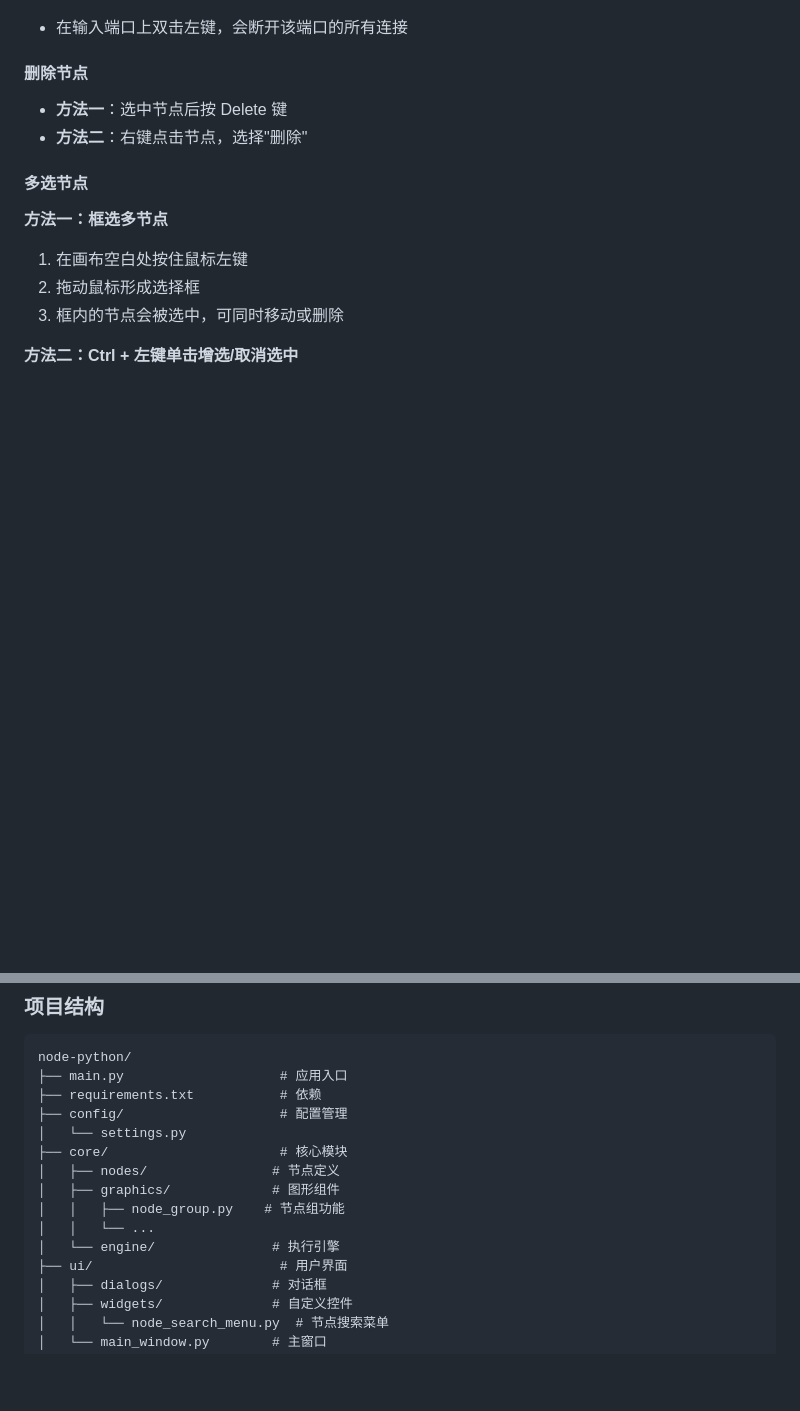
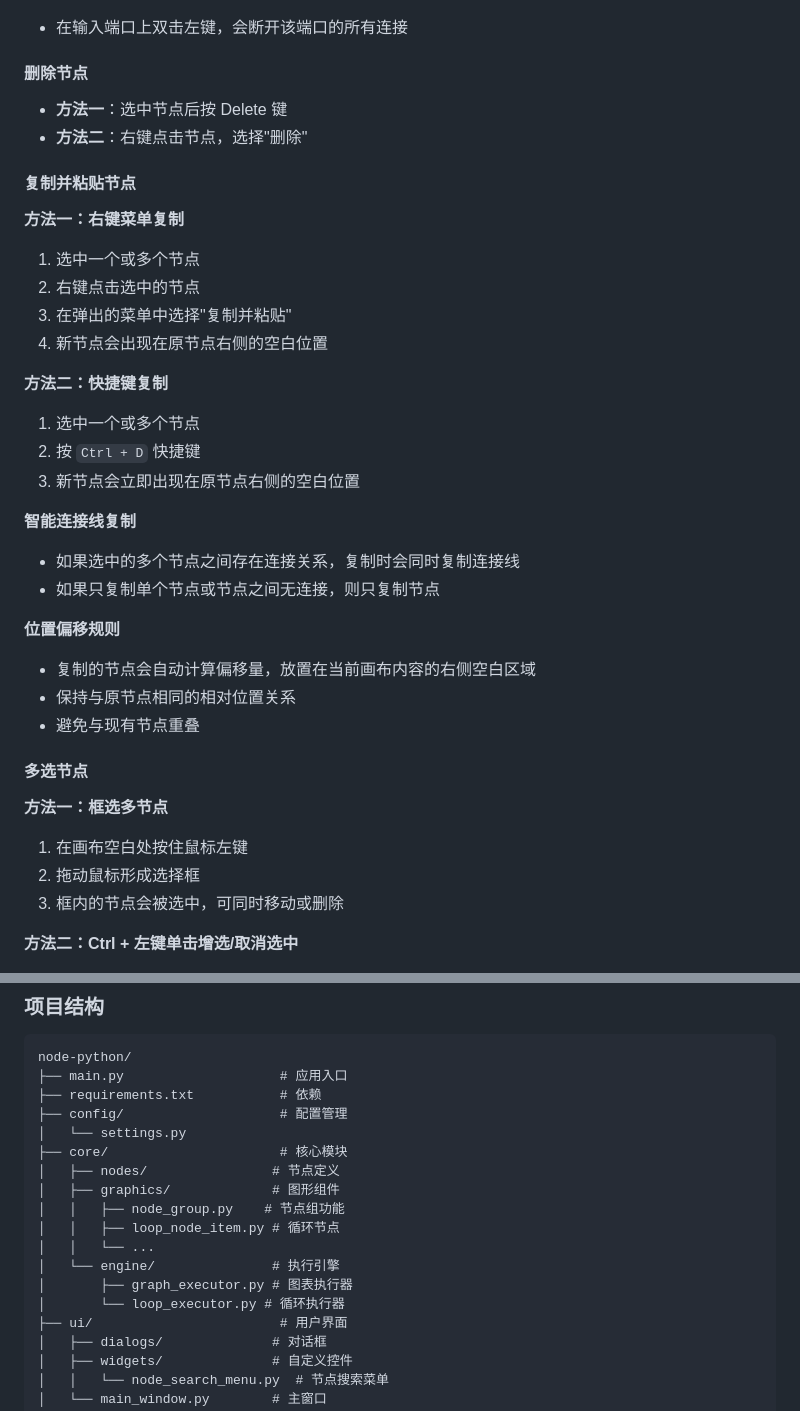
Before and after one commit to Hptd/node-python, a Markdown page: README.md, 2 parts joined by grey strips. GitHub-like rendering; blank space fills up the shorter version.

```diff
--- a/README.md
+++ b/README.md
@@ -203,6 +226,28 @@ def 乘法(a: int, b: int) -> int:
 - **方法一**：选中节点后按 Delete 键
 - **方法二**：右键点击节点，选择"删除"
 
+#### 复制并粘贴节点
+
+**方法一：右键菜单复制**
+1. 选中一个或多个节点
+2. 右键点击选中的节点
+3. 在弹出的菜单中选择"复制并粘贴"
+4. 新节点会出现在原节点右侧的空白位置
+
+**方法二：快捷键复制**
+1. 选中一个或多个节点
+2. 按 `Ctrl + D` 快捷键
+3. 新节点会立即出现在原节点右侧的空白位置
+
+**智能连接线复制**
+- 如果选中的多个节点之间存在连接关系，复制时会同时复制连接线
+- 如果只复制单个节点或节点之间无连接，则只复制节点
+
+**位置偏移规则**
+- 复制的节点会自动计算偏移量，放置在当前画布内容的右侧空白区域
+- 保持与原节点相同的相对位置关系
+- 避免与现有节点重叠
+
 #### 多选节点
 
 **方法一：框选多节点**
@@ -389,8 +482,11 @@ node-python/
 │   ├── nodes/                # 节点定义
 │   ├── graphics/             # 图形组件
 │   │   ├── node_group.py    # 节点组功能
+│   │   ├── loop_node_item.py # 循环节点
 │   │   └── ...
 │   └── engine/               # 执行引擎
+│       ├── graph_executor.py # 图表执行器
+│       └── loop_executor.py # 循环执行器
 ├── ui/                        # 用户界面
 │   ├── dialogs/              # 对话框
 │   ├── widgets/              # 自定义控件
```
Also changed, not shown: other parts of README.md (+90 -4 lines).
